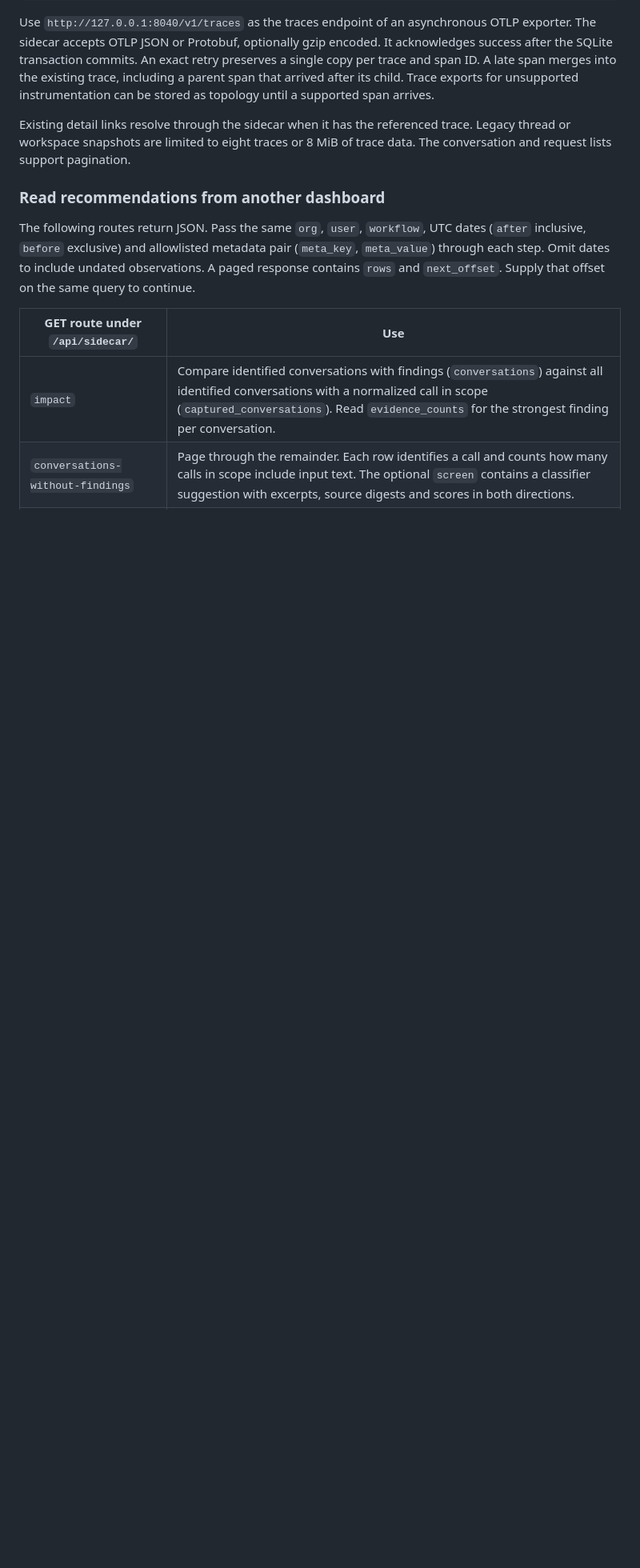
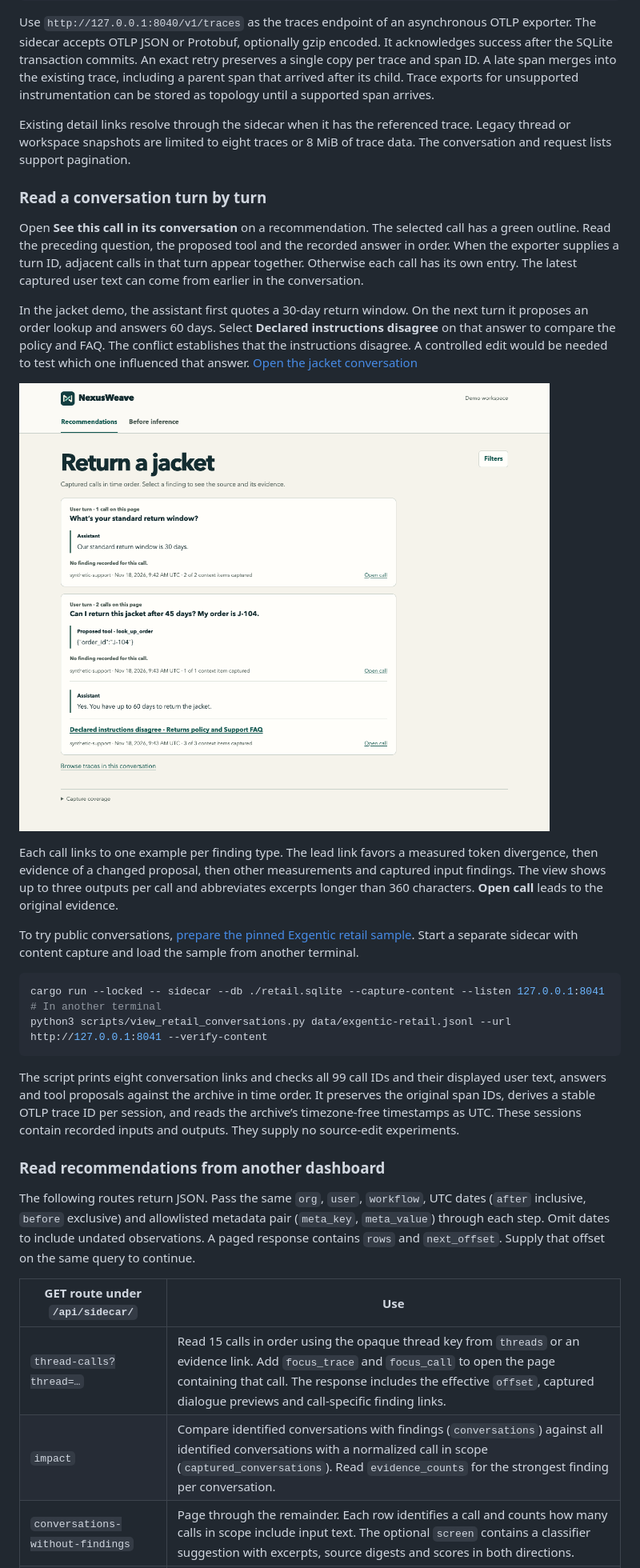
Before and after one commit to thakur-ro/A2Context, a Markdown page: docs/sidecar.md, the part around the change. Shown at 80% size. Rendered like a GitHub page; pictures changed too: docs/media/conversation-findings.png (added); blank space fills up the shorter version.

````diff
--- a/docs/sidecar.md
+++ b/docs/sidecar.md
@@ -11,12 +11,33 @@ Use `http://127.0.0.1:8040/v1/traces` as the traces endpoint of an asynchronous
 
 Existing detail links resolve through the sidecar when it has the referenced trace. Legacy thread or workspace snapshots are limited to eight traces or 8 MiB of trace data. The conversation and request lists support pagination.
 
+### Read a conversation turn by turn
+
+Open **See this call in its conversation** on a recommendation. The selected call has a green outline. Read the preceding question, the proposed tool and the recorded answer in order. When the exporter supplies a turn ID, adjacent calls in that turn appear together. Otherwise each call has its own entry. The latest captured user text can come from earlier in the conversation.
+
+In the jacket demo, the assistant first quotes a 30-day return window. On the next turn it proposes an order lookup and answers 60 days. Select **Declared instructions disagree** on that answer to compare the policy and FAQ. The conflict establishes that the instructions disagree. A controlled edit would be needed to test which one influenced that answer. [Open the jacket conversation](http://127.0.0.1:8040/?view=threads&thread=%5B%22fixture%22%2C%22Northland+Retail%22%2C%22Customer+042%22%2C%22Return+a+jacket%22%5D)
+
+![Two user questions, an order lookup and the policy conflict attached to the jacket answer](media/conversation-findings.png)
+
+Each call links to one example per finding type. The lead link favors a measured token divergence, then evidence of a changed proposal, then other measurements and captured input findings. The view shows up to three outputs per call and abbreviates excerpts longer than 360 characters. **Open call** leads to the original evidence.
+
+To try public conversations, [prepare the pinned Exgentic retail sample](guide.md#import-public-retail-traces). Start a separate sidecar with content capture and load the sample from another terminal.
+
+```sh
+cargo run --locked -- sidecar --db ./retail.sqlite --capture-content --listen 127.0.0.1:8041
+# In another terminal
+python3 scripts/view_retail_conversations.py data/exgentic-retail.jsonl --url http://127.0.0.1:8041 --verify-content
+```
+
+The script prints eight conversation links and checks all 99 call IDs and their displayed user text, answers and tool proposals against the archive in time order. It preserves the original span IDs, derives a stable OTLP trace ID per session, and reads the archive’s timezone-free timestamps as UTC. These sessions contain recorded inputs and outputs. They supply no source-edit experiments.
+
 ### Read recommendations from another dashboard
 
 The following routes return JSON. Pass the same `org`, `user`, `workflow`, UTC dates (`after` inclusive, `before` exclusive) and allowlisted metadata pair (`meta_key`, `meta_value`) through each step. Omit dates to include undated observations. A paged response contains `rows` and `next_offset`. Supply that offset on the same query to continue.
 
 | GET route under `/api/sidecar/` | Use |
 | --- | --- |
+| `thread-calls?thread=…` | Read 15 calls in order using the opaque thread key from `threads` or an evidence link. Add `focus_trace` and `focus_call` to open the page containing that call. The response includes the effective `offset`, captured dialogue previews and call-specific finding links. |
 | `impact` | Compare identified conversations with findings (`conversations`) against all identified conversations with a normalized call in scope (`captured_conversations`). Read `evidence_counts` for the strongest finding per conversation. |
 | `conversations-without-findings` | Page through the remainder. Each row identifies a call and counts how many calls in scope include input text. The optional `screen` contains a classifier suggestion with excerpts, source digests and scores in both directions. |
 | `proposal-conversations?result=both` | List conversations with changed and matching complete proposals. Other values are `changed_only`, `held_only` and `no_pair`. Each row returns one recent evidence link per represented outcome, or one finding for a conversation without a pair. Accepts the same scope, factor and date filters as `impact`. |
````
Also changed, not shown: README.md (+2 -0 lines), 9 other files.
